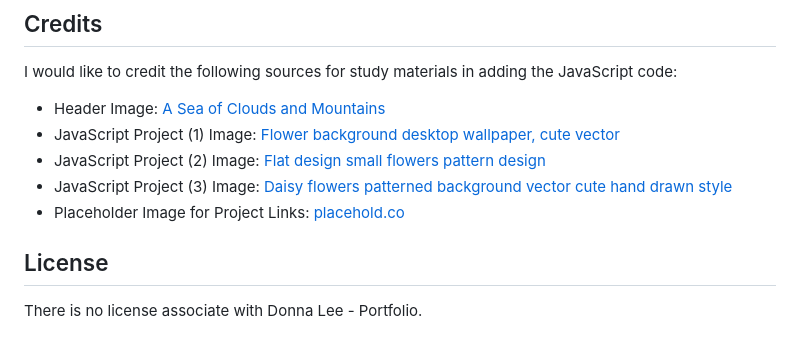
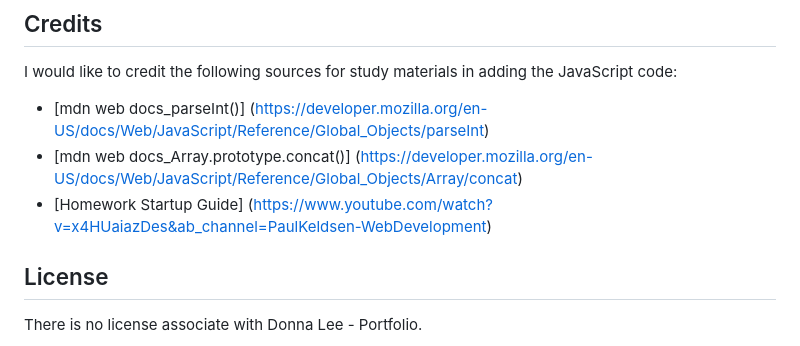
Before and after one commit to dhl287/Password-Generator-Random, a Markdown page: README.md, the part around the change printed below. GitHub-like rendering.

Commit message:
Updated README.md sources and screenshots

```diff
--- a/README.md
+++ b/README.md
@@ -22,11 +31,9 @@ The challenge has been deployed after ensuring all criteria was met.
 
 I would like to credit the following sources for study materials in adding the JavaScript code:
 
-* Header Image: [A Sea of Clouds and Mountains](https://github.com/dhl287/donna-lee-portfolio/edit/main/README.md)
-* JavaScript Project (1) Image: [Flower background desktop wallpaper, cute vector](https://www.freepik.com/free-vector/flower-background-desktop-wallpaper-cute-vector_18247662.htm#query=small%20flowers&position=1&from_view=keyword&track=ais)
-* JavaScript Project (2) Image: [Flat design small flowers pattern design](https://www.freepik.com/free-vector/flower-background-desktop-wallpaper-cute-vector_18247662.htm#query=small%20flowers&position=1&from_view=keyword&track=ais)
-* JavaScript Project (3) Image: [Daisy flowers patterned background vector cute hand drawn style](https://www.freepik.com/free-vector/daisy-flowers-patterned-background-vector-cute-hand-drawn-style_16398837.htm#query=small%20flowers&position=3&from_view=keyword&track=ais)
-* Placeholder Image for Project Links: [placehold.co](https://www.freepik.com/free-vector/daisy-flowers-patterned-background-vector-cute-hand-drawn-style_16398837.htm#query=small%20flowers&position=3&from_view=keyword&track=ais)
+* [mdn web docs_parseInt()] (https://developer.mozilla.org/en-US/docs/Web/JavaScript/Reference/Global_Objects/parseInt)
+* [mdn web docs_Array.prototype.concat()] (https://developer.mozilla.org/en-US/docs/Web/JavaScript/Reference/Global_Objects/Array/concat)
+* [Homework Startup Guide] (https://www.youtube.com/watch?v=x4HUaiazDes&ab_channel=PaulKeldsen-WebDevelopment)
 
 ## License
 
```
Also changed, not shown: other parts of README.md (+11 -2 lines).
